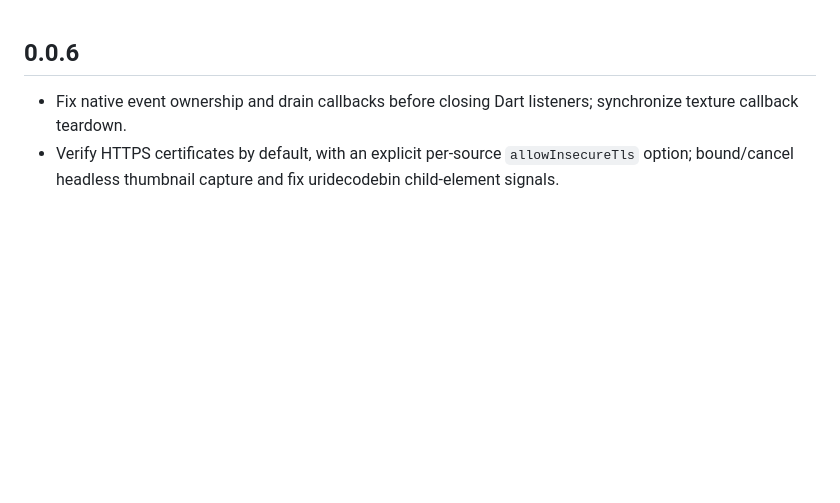
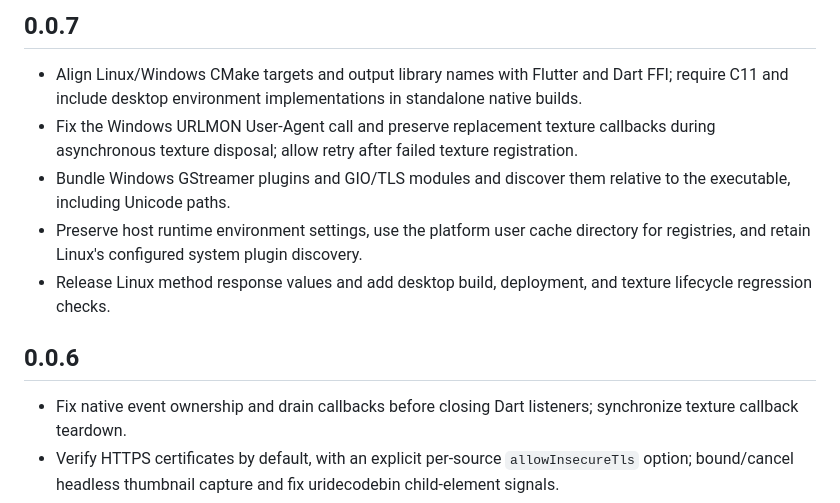
Before and after one commit to wanwenfeng4798/GstPlayer, a Markdown page: CHANGELOG.md, the part around the change. Rendered like a GitHub page; blank space fills up the shorter version.

Commit message:
Add changelog entries for version 0.0.7
Update changelog for version 0.0.7 with new features and fixes.

```diff
--- a/CHANGELOG.md
+++ b/CHANGELOG.md
@@ -1,3 +1,11 @@
+## 0.0.7
+
+- Align Linux/Windows CMake targets and output library names with Flutter and Dart FFI; require C11 and include desktop environment implementations in standalone native builds.
+- Fix the Windows URLMON User-Agent call and preserve replacement texture callbacks during asynchronous texture disposal; allow retry after failed texture registration.
+- Bundle Windows GStreamer plugins and GIO/TLS modules and discover them relative to the executable, including Unicode paths.
+- Preserve host runtime environment settings, use the platform user cache directory for registries, and retain Linux's configured system plugin discovery.
+- Release Linux method response values and add desktop build, deployment, and texture lifecycle regression checks.
+
 ## 0.0.6
 
 - Fix native event ownership and drain callbacks before closing Dart listeners; synchronize texture callback teardown.
```
